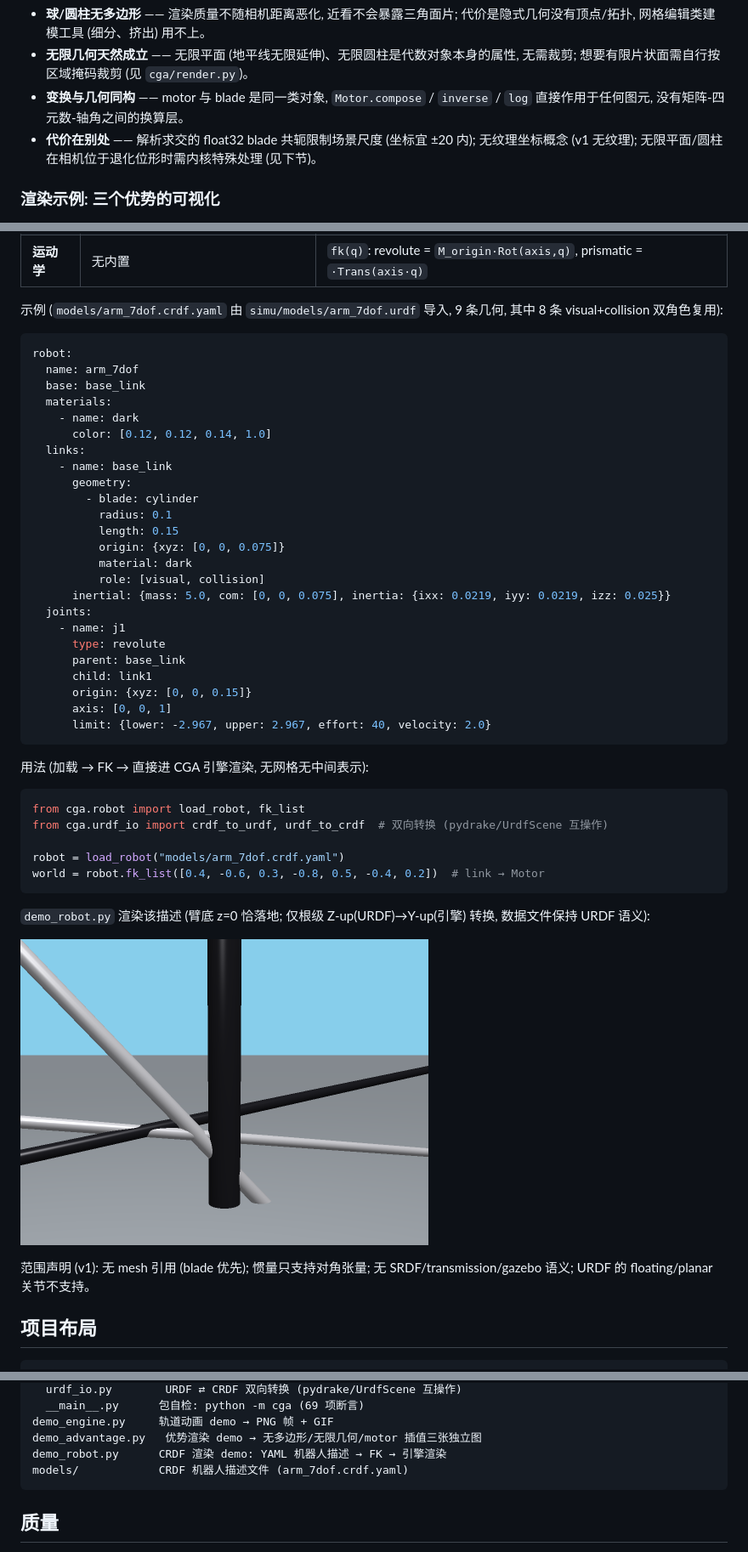
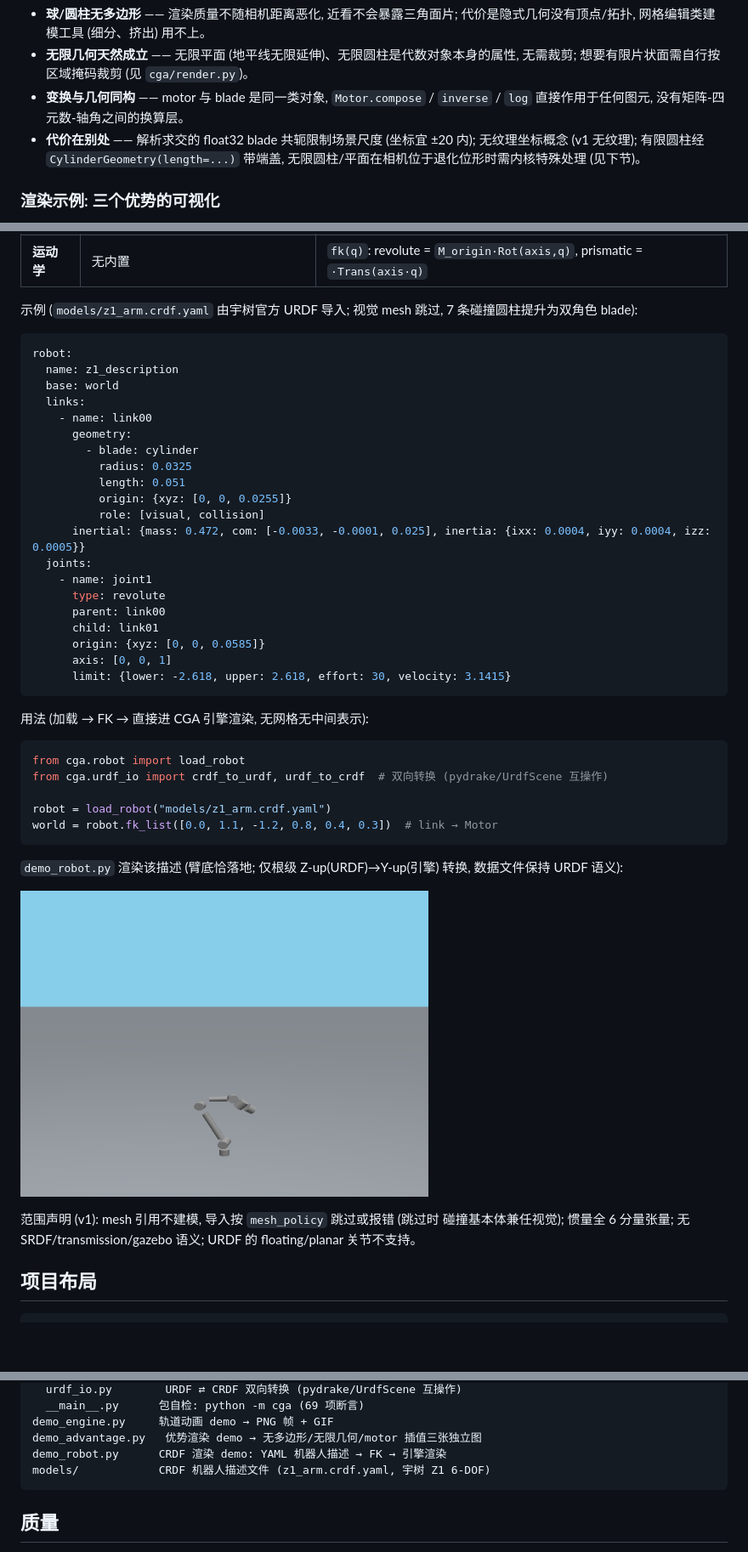
Before and after one commit to aki-xavier/cga, a Markdown page: README.md, 3 parts joined by grey strips. Shown: that part at 85% size. Rendered like a GitHub page; pictures changed too: docs/robot_arm.png (deleted), docs/robot_z1.png (added); blank space fills up the shorter version.

Commit message:
feat: 宇树 Z1 URDF→CRDF (mesh 跳过策略/全惯量张量/load_robot str 路径修复); 有限圆柱带端盖 (CylinderGeometry length, 修无限贯穿 bug); arm_7dof 移除, Z1 成为默认 demo 模型

````diff
--- a/README.md
+++ b/README.md
@@ -106,7 +106,8 @@ geometry 构造参数里; 像素级计算全部在 MLX GPU 上批量进行, Pyth
 - **变换与几何同构** —— motor 与 blade 是同一类对象, `Motor.compose` / `inverse` / `log`
   直接作用于任何图元, 没有矩阵-四元数-轴角之间的换算层。
 - **代价在别处** —— 解析求交的 float32 blade 共轭限制场景尺度 (坐标宜 ±20 内);
-  无纹理坐标概念 (v1 无纹理); 无限平面/圆柱在相机位于退化位形时需内核特殊处理 (见下节)。
+  无纹理坐标概念 (v1 无纹理); 有限圆柱经 `CylinderGeometry(length=...)`
+  带端盖, 无限圆柱/平面在相机位于退化位形时需内核特殊处理 (见下节)。
 
 ### 渲染示例: 三个优势的可视化
 
@@ -227,53 +228,50 @@ URDF 的 YAML 版: 链接树 + 关节 + 几何 (blade) + 惯量。帧语义与 U
 | **变换** | 4×4 矩阵 | Motor versor; FK = Motor 链, 长链不积累正交性漂移 |
 | **运动学** | 无内置 | `fk(q)`: revolute = `M_origin·Rot(axis,q)`, prismatic = `·Trans(axis·q)` |
 
-示例 (`models/arm_7dof.crdf.yaml` 由 `simu/models/arm_7dof.urdf` 导入,
-9 条几何, 其中 8 条 visual+collision 双角色复用):
+示例 (`models/z1_arm.crdf.yaml` 由宇树官方 URDF 导入; 视觉 mesh 跳过,
+7 条碰撞圆柱提升为双角色 blade):
 
 ```yaml
 robot:
-  name: arm_7dof
-  base: base_link
-  materials:
-    - name: dark
-      color: [0.12, 0.12, 0.14, 1.0]
+  name: z1_description
+  base: world
   links:
-    - name: base_link
+    - name: link00
       geometry:
         - blade: cylinder
-          radius: 0.1
-          length: 0.15
-          origin: {xyz: [0, 0, 0.075]}
-          material: dark
+          radius: 0.0325
+          length: 0.051
+          origin: {xyz: [0, 0, 0.0255]}
           role: [visual, collision]
-      inertial: {mass: 5.0, com: [0, 0, 0.075], inertia: {ixx: 0.0219, iyy: 0.0219, izz: 0.025}}
+      inertial: {mass: 0.472, com: [-0.0033, -0.0001, 0.025], inertia: {ixx: 0.0004, iyy: 0.0004, izz: 0.0005}}
   joints:
-    - name: j1
+    - name: joint1
       type: revolute
-      parent: base_link
-      child: link1
-      origin: {xyz: [0, 0, 0.15]}
+      parent: link00
+      child: link01
+      origin: {xyz: [0, 0, 0.0585]}
       axis: [0, 0, 1]
-      limit: {lower: -2.967, upper: 2.967, effort: 40, velocity: 2.0}
+      limit: {lower: -2.618, upper: 2.618, effort: 30, velocity: 3.1415}
 ```
 
 用法 (加载 → FK → 直接进 CGA 引擎渲染, 无网格无中间表示):
 
 ```python
-from cga.robot import load_robot, fk_list
+from cga.robot import load_robot
 from cga.urdf_io import crdf_to_urdf, urdf_to_crdf  # 双向转换 (pydrake/UrdfScene 互操作)
 
-robot = load_robot("models/arm_7dof.crdf.yaml")
-world = robot.fk_list([0.4, -0.6, 0.3, -0.8, 0.5, -0.4, 0.2])  # link → Motor
+robot = load_robot("models/z1_arm.crdf.yaml")
+world = robot.fk_list([0.0, 1.1, -1.2, 0.8, 0.4, 0.3])  # link → Motor
 ```
 
-`demo_robot.py` 渲染该描述 (臂底 z=0 恰落地; 仅根级 Z-up(URDF)→Y-up(引擎)
+`demo_robot.py` 渲染该描述 (臂底恰落地; 仅根级 Z-up(URDF)→Y-up(引擎)
 转换, 数据文件保持 URDF 语义):
 
-![CRDF 机器人渲染](docs/robot_arm.png)
+![CRDF 机器人渲染](docs/robot_z1.png)
 
-范围声明 (v1): 无 mesh 引用 (blade 优先); 惯量只支持对角张量; 无
-SRDF/transmission/gazebo 语义; URDF 的 floating/planar 关节不支持。
+范围声明 (v1): mesh 引用不建模, 导入按 `mesh_policy` 跳过或报错 (跳过时
+碰撞基本体兼任视觉); 惯量全 6 分量张量; 无 SRDF/transmission/gazebo 语义;
+URDF 的 floating/planar 关节不支持。
 
 ## 项目布局
 
@@ -291,7 +289,7 @@ cga/
 demo_engine.py     轨道动画 demo → PNG 帧 + GIF
 demo_advantage.py   优势渲染 demo → 无多边形/无限几何/motor 插值三张独立图
 demo_robot.py      CRDF 渲染 demo: YAML 机器人描述 → FK → 引擎渲染
-models/            CRDF 机器人描述文件 (arm_7dof.crdf.yaml)
+models/            CRDF 机器人描述文件 (z1_arm.crdf.yaml, 宇树 Z1 6-DOF)
 ```
 
 ## 质量
````
Also changed, not shown: 7 other files.
